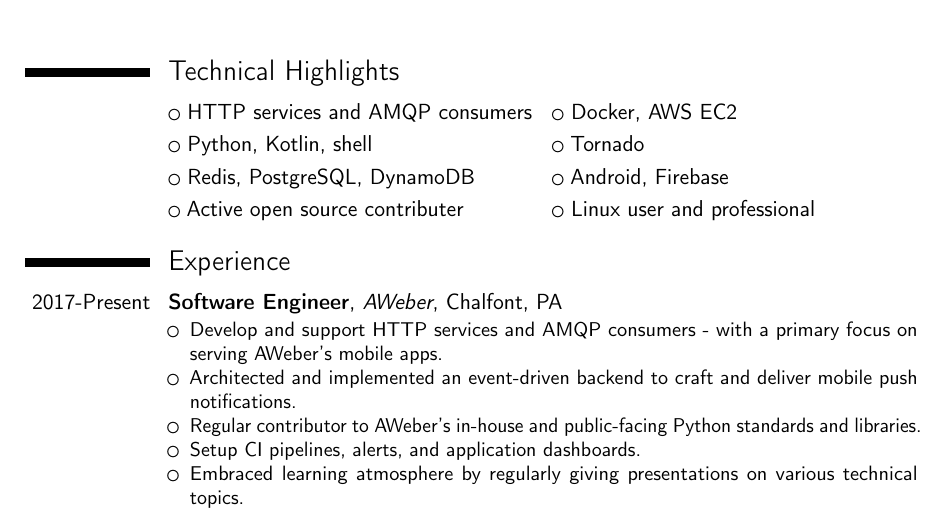
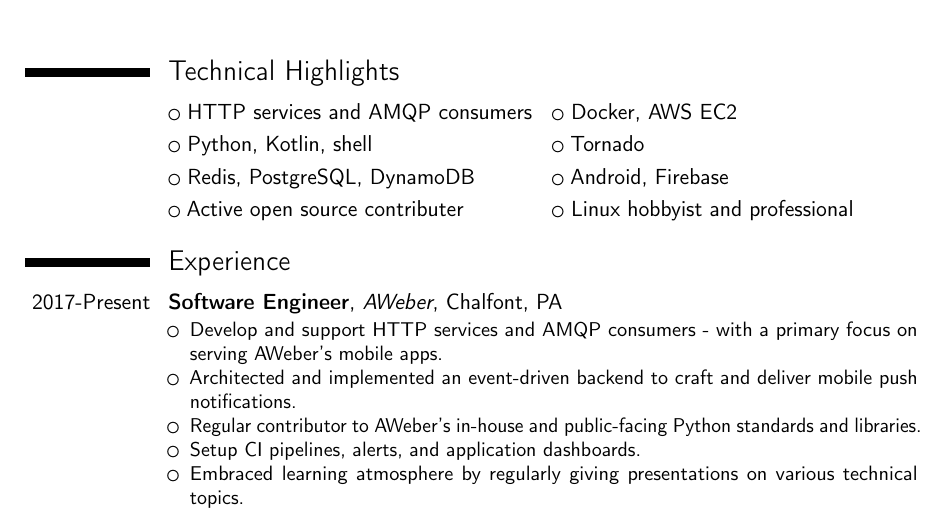
Before and after one commit to nvllsvm/resume, a LaTeX CV (resume.tex): part of the page, cut so that both start at the same text. Compiled offline with pdfLaTeX.

Commit message:
git-auto-update 2018-08-04 15:02:43

```diff
--- a/resume.tex
+++ b/resume.tex
@@ -21,7 +21,7 @@
 \cvlistdoubleitem{HTTP services and AMQP consumers}{Docker, AWS EC2}
 \cvlistdoubleitem{Python, Kotlin, shell}{Tornado}
 \cvlistdoubleitem{Redis, PostgreSQL, DynamoDB}{Android, Firebase}
-\cvlistdoubleitem{Active open source contributer}{Linux user and professional}
+\cvlistdoubleitem{Active open source contributer}{Linux hobbyist and professional}
 
 \section{Experience}
 \cventry{2017-Present}{Software Engineer}{AWeber}{Chalfont, PA}{}{{}%
```
